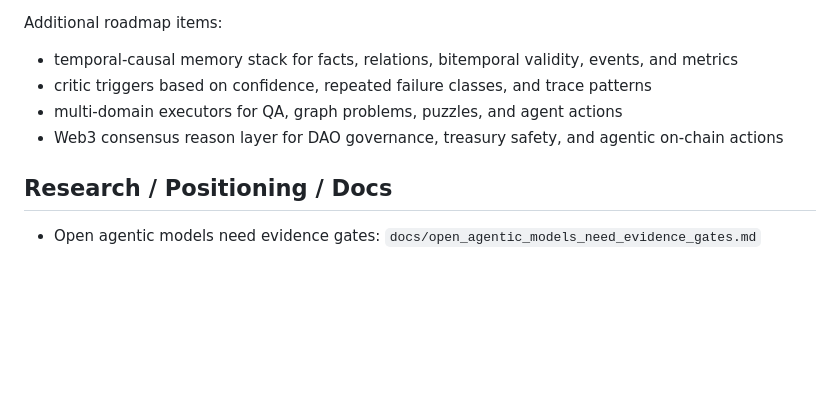
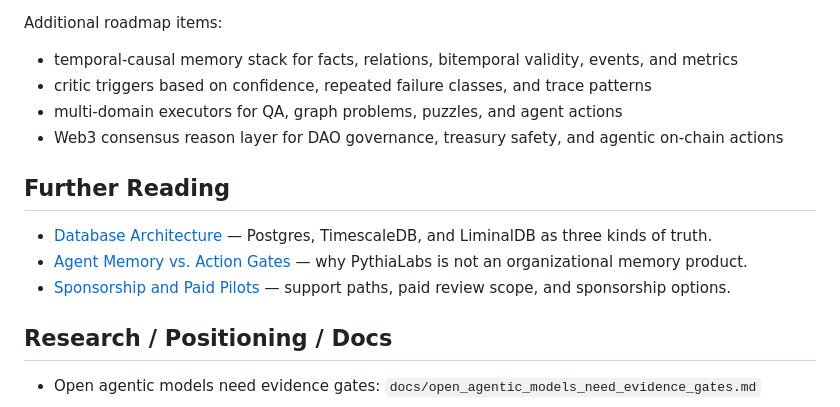
Before and after one commit to safal207/pythiaLabs, a Markdown page: README.md, the part around the change. GitHub-like rendering; blank space fills up the shorter version.

Commit message:
docs: preserve existing further reading section

```diff
--- a/README.md
+++ b/README.md
@@ -434,6 +434,12 @@ Additional roadmap items:
 - Web3 consensus reason layer for DAO governance, treasury safety, and agentic on-chain actions
 
 
+## Further Reading
+
+- [Database Architecture](docs/database_architecture.md) — Postgres, TimescaleDB, and LiminalDB as three kinds of truth.
+- [Agent Memory vs. Action Gates](docs/agent_memory_vs_action_gate.md) — why PythiaLabs is not an organizational memory product.
+- [Sponsorship and Paid Pilots](docs/SPONSORSHIP.md) — support paths, paid review scope, and sponsorship options.
+
 ## Research / Positioning / Docs
 
 - Open agentic models need evidence gates: `docs/open_agentic_models_need_evidence_gates.md`
```
